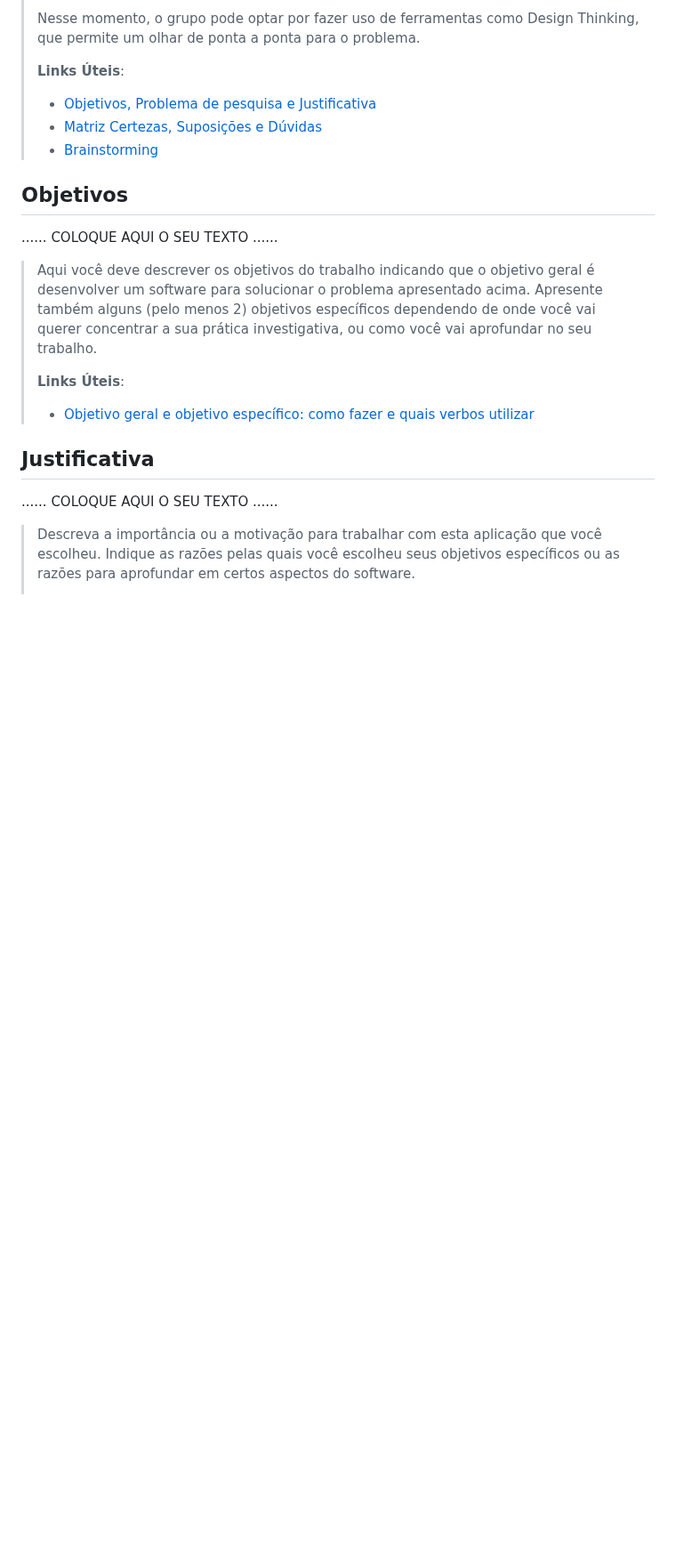
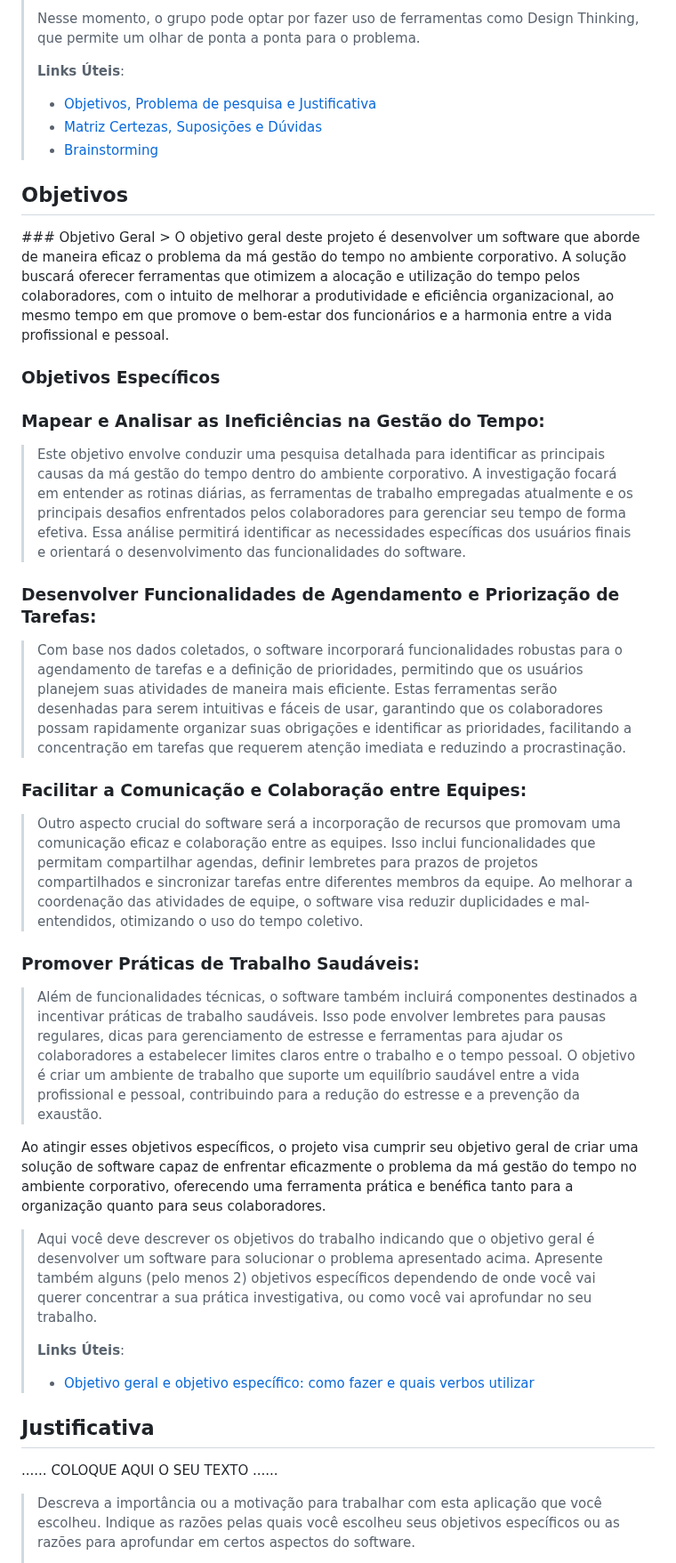
Before and after one commit to ICEI-PUC-Minas-PMGES-TI/pmg-es-2024-1-ti1-2401100-g3-ma-organizacao-do-tempo-2, a Markdown page: docs/relatorio/Relatorio Tecnico - TEMPLATE.md, the part around one of its changes. Shown at 89% size. Drawn GitHub-style; blank space fills up the shorter version.

```diff
--- a/docs/relatorio/Relatorio Tecnico - TEMPLATE.md
+++ b/docs/relatorio/Relatorio Tecnico - TEMPLATE.md
@@ -92,8 +92,32 @@ Abordagem metodologica:
 > - [Brainstorming](https://www.euax.com.br/2018/09/brainstorming/)
 
 ## Objetivos
+<div aling="justify">
+### Objetivo Geral
+> O objetivo geral deste projeto é desenvolver um software que aborde de maneira eficaz o problema da má gestão do tempo no ambiente corporativo. A solução buscará oferecer ferramentas que otimizem a alocação e utilização do tempo pelos colaboradores, com o intuito de melhorar a produtividade e eficiência organizacional, ao mesmo tempo em que promove o bem-estar dos funcionários e a harmonia entre a vida profissional e pessoal.
 
-......  COLOQUE AQUI O SEU TEXTO ......
+### Objetivos Específicos
+### Mapear e Analisar as Ineficiências na Gestão do Tempo:
+> Este objetivo envolve conduzir uma pesquisa detalhada para identificar as principais causas da má gestão do tempo dentro do ambiente corporativo. A investigação focará em entender as rotinas diárias, as ferramentas de trabalho empregadas atualmente e os principais desafios enfrentados pelos colaboradores para gerenciar seu tempo de forma efetiva. Essa análise permitirá identificar as necessidades específicas dos usuários finais e orientará o desenvolvimento das funcionalidades do software.
+
+### Desenvolver Funcionalidades de Agendamento e Priorização de Tarefas:
+> Com base nos dados coletados, o software incorporará funcionalidades robustas para o agendamento de tarefas e a definição de prioridades, permitindo que os usuários planejem suas atividades de maneira mais eficiente. Estas ferramentas serão desenhadas para serem intuitivas e fáceis de usar, garantindo que os colaboradores possam rapidamente organizar suas obrigações e identificar as prioridades, facilitando a concentração em tarefas que requerem atenção imediata e reduzindo a procrastinação.
+
+### Facilitar a Comunicação e Colaboração entre Equipes:
+> Outro aspecto crucial do software será a incorporação de recursos que promovam uma comunicação eficaz e colaboração entre as equipes. Isso inclui funcionalidades que permitam compartilhar agendas, definir lembretes para prazos de projetos compartilhados e sincronizar tarefas entre diferentes membros da equipe. Ao melhorar a coordenação das atividades de equipe, o software visa reduzir duplicidades e mal-entendidos, otimizando o uso do tempo coletivo.
+
+### Promover Práticas de Trabalho Saudáveis:
+> Além de funcionalidades técnicas, o software também incluirá componentes destinados a incentivar práticas de trabalho saudáveis. Isso pode envolver lembretes para pausas regulares, dicas para gerenciamento de estresse e ferramentas para ajudar os colaboradores a estabelecer limites claros entre o trabalho e o tempo pessoal. O objetivo é criar um ambiente de trabalho que suporte um equilíbrio saudável entre a vida profissional e pessoal, contribuindo para a redução do estresse e a prevenção da exaustão.
+
+Ao atingir esses objetivos específicos, o projeto visa cumprir seu objetivo geral de criar uma solução de software capaz de enfrentar eficazmente o problema da má gestão do tempo no ambiente corporativo, oferecendo uma ferramenta prática e benéfica tanto para a organização quanto para seus colaboradores.
+</div>
+
+
+
+
+
+
+
 
 > Aqui você deve descrever os objetivos do trabalho indicando que o
 > objetivo geral é desenvolver um software para solucionar o problema
```
Also changed, not shown: other parts of docs/relatorio/Relatorio Tecnico - TEMPLATE.md (+5 -5 lines).
